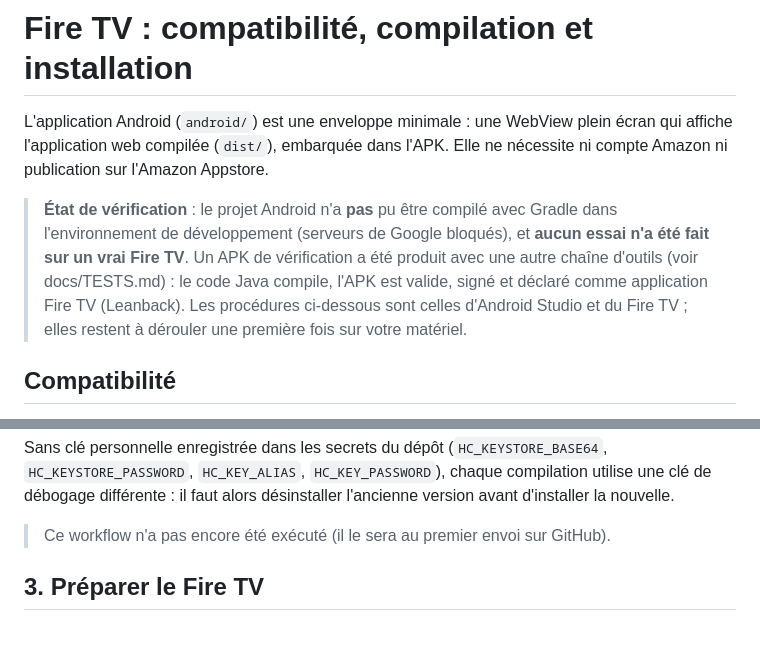
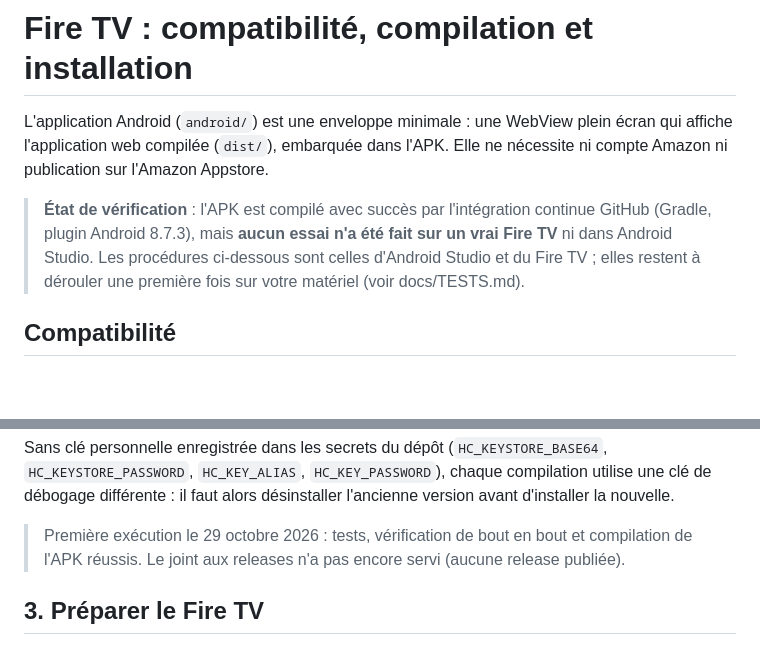
Before and after one commit to mymypav-max/horloge-cosmique, a Markdown page: docs/FIRE-TV.md, 2 parts joined by grey strips. Drawn GitHub-style; blank space fills up the shorter version.

```diff
--- a/docs/FIRE-TV.md
+++ b/docs/FIRE-TV.md
@@ -4,13 +4,11 @@ L'application Android (`android/`) est une enveloppe minimale : une WebView
 plein écran qui affiche l'application web compilée (`dist/`), embarquée dans
 l'APK. Elle ne nécessite ni compte Amazon ni publication sur l'Amazon Appstore.
 
-> **État de vérification** : le projet Android n'a **pas** pu être compilé avec
-> Gradle dans l'environnement de développement (serveurs de Google bloqués), et
-> **aucun essai n'a été fait sur un vrai Fire TV**. Un APK de vérification a été
-> produit avec une autre chaîne d'outils (voir docs/TESTS.md) : le code Java
-> compile, l'APK est valide, signé et déclaré comme application Fire TV
-> (Leanback). Les procédures ci-dessous sont celles d'Android Studio et du
-> Fire TV ; elles restent à dérouler une première fois sur votre matériel.
+> **État de vérification** : l'APK est compilé avec succès par l'intégration
+> continue GitHub (Gradle, plugin Android 8.7.3), mais **aucun essai n'a été
+> fait sur un vrai Fire TV** ni dans Android Studio. Les procédures ci-dessous
+> sont celles d'Android Studio et du Fire TV ; elles restent à dérouler une
+> première fois sur votre matériel (voir docs/TESTS.md).
 
 ## Compatibilité
 
@@ -126,8 +124,9 @@ Sans clé personnelle enregistrée dans les secrets du dépôt
 `HC_KEY_PASSWORD`), chaque compilation utilise une clé de débogage différente :
 il faut alors désinstaller l'ancienne version avant d'installer la nouvelle.
 
-> Ce workflow n'a pas encore été exécuté (il le sera au premier envoi sur
-> GitHub).
+> Première exécution le 29 octobre 2026 : tests, vérification de bout en bout
+> et compilation de l'APK réussis. Le joint aux releases n'a pas encore servi
+> (aucune release publiée).
 
 ## 3. Préparer le Fire TV
 
```
Also changed, not shown: README.md (+2 -2 lines), docs/TESTS.md (+25 -5 lines).
